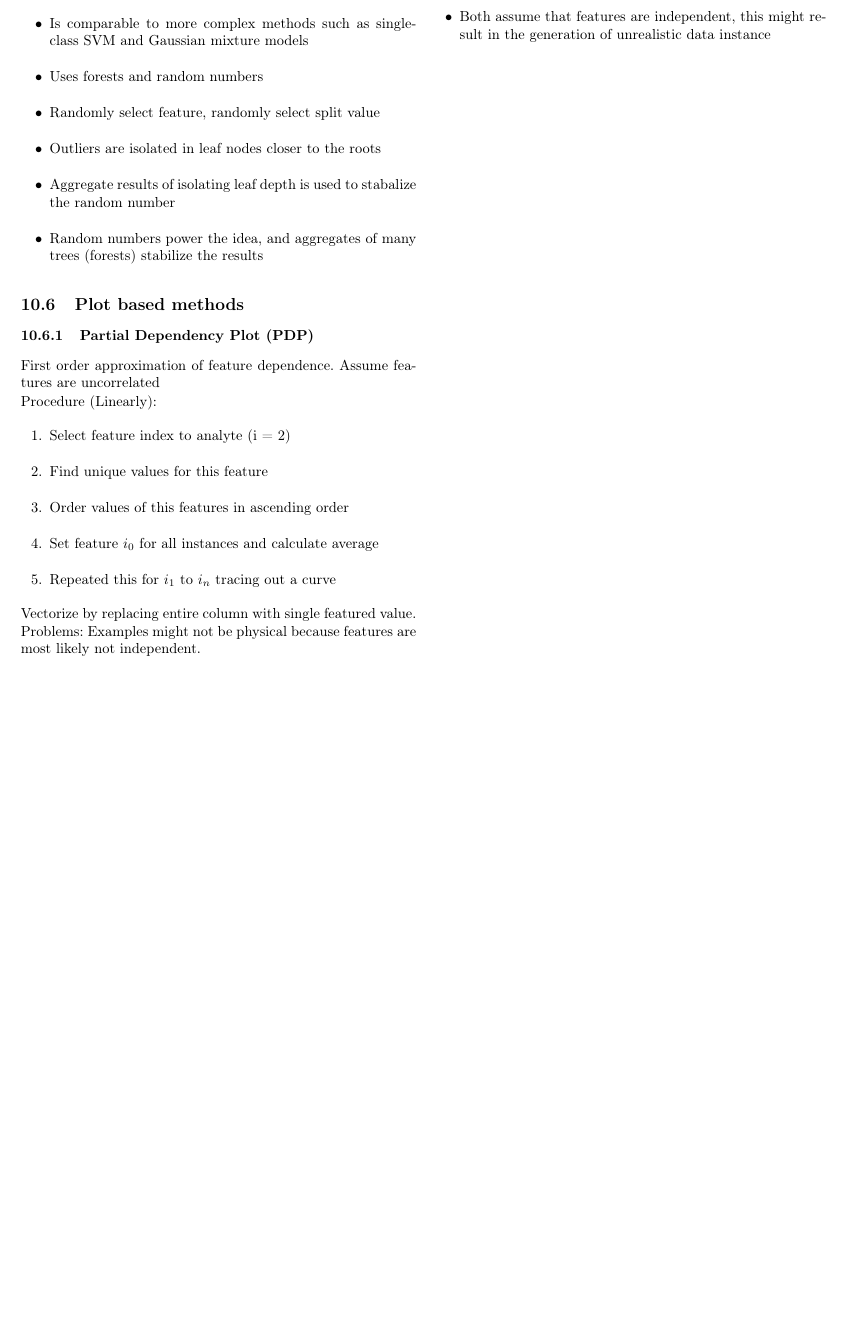
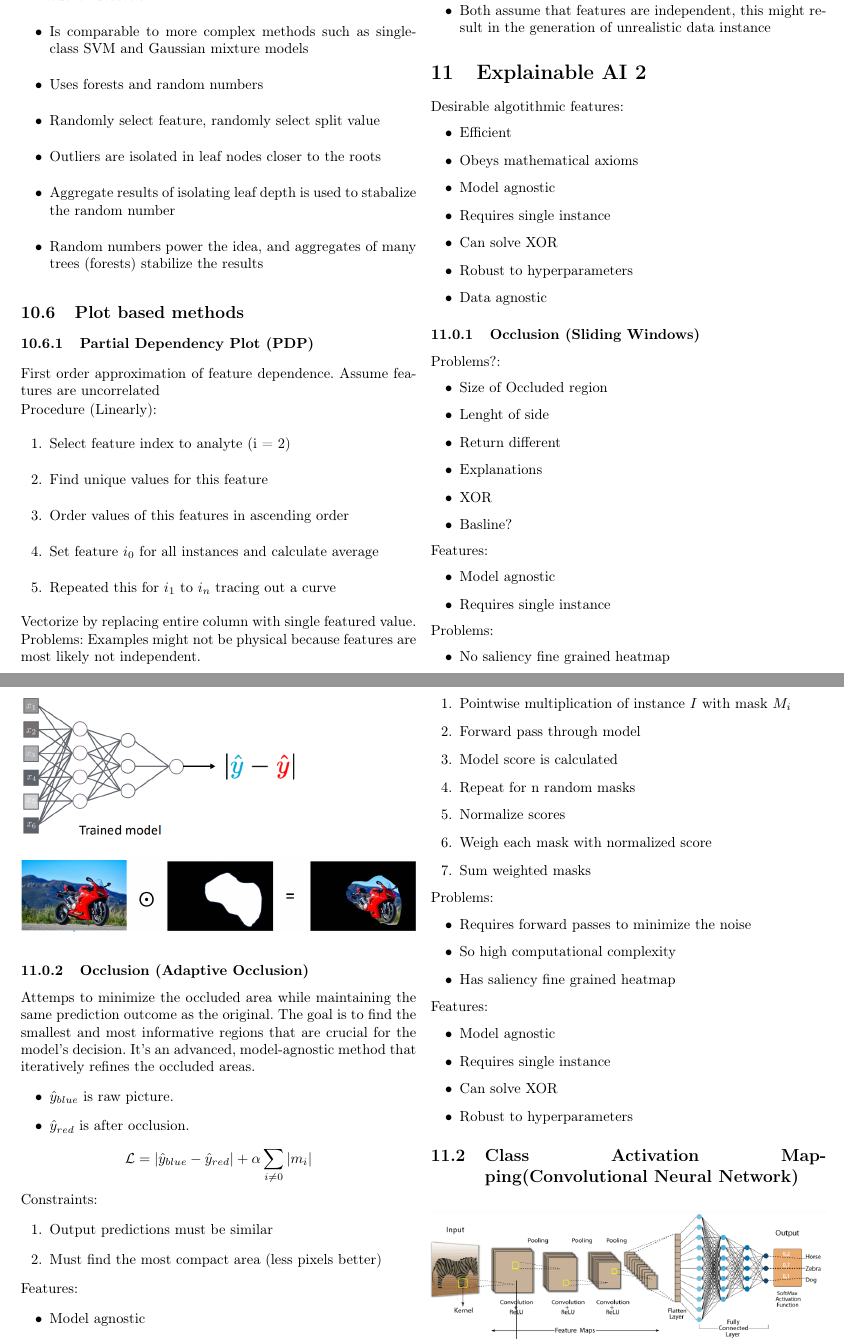
Before and after one commit to xXAlgoorXx/AdvDeLearn2024, a LaTeX document (main.tex, which reads Sections/ExplainableAI2.tex): part of page 22 of 22 before the commit and two parts of pages 22 and 23 of 25 after it, the two joined at a grey line, cut so that both start at the same text, the shorter picture padded with empty space. Compiled offline with pdfLaTeX.

Commit message:
Update XAI2

```diff
--- /dev/null
+++ b/Sections/ExplainableAI2.tex
@@ -0,0 +1,58 @@
+\section{Explainable AI 2}
+Desirable algotithmic features:
+\begin{itemize}
+    \item Efficient
+    \item Obeys mathematical axioms
+    \item Model agnostic
+    \item Requires single instance
+    \item Can solve XOR
+    \item Robust to hyperparameters
+    \item Data agnostic
+\end{itemize}
+\subsubsection{Occlusion (Sliding Windows)}
+Problems?:
+\begin{itemize}
+    \item Size of Occluded region
+    \item Lenght of side
+    \item Return different
+    \item Explanations
+    \item XOR
+    \item Basline?
+\end{itemize}
+Features:
+\begin{itemize}
+    \item Model agnostic
+    \item Requires single instance
+\end{itemize}
+Problems:
+\begin{itemize}
+    \item No saliency fine grained heatmap
+\end{itemize}
+
+\subsubsection{Occlusion (Adaptive Occlusion)}
+\begin{figure}[!h]
+    \includegraphics[width = 0.7 \columnwidth]{figures/XAI2/AdaptiveOcclusionNetwork.png}
+\end{figure}
+\begin{figure}[!h]
+    \includegraphics[width =  \columnwidth]{figures/XAI2/AdaptiveOcclusionPictures.png}
+\end{figure}
+
+Attemps to minimize the occluded area while maintaining the same prediction outcome as the original.
+The goal is to find the smallest and most informative regions that are crucial for the model's decision.
+It's an advanced, model-agnostic method that iteratively refines the occluded areas.
+\begin{itemize}
+    \item \(\hat{y}_{blue}\) is raw picture.
+    \item \(\hat{y}_{red}\) is after occlusion.
+\end{itemize}
+\[
+\mathcal{L} = |\hat{y}_{blue}-\hat{y}_{red}| + \alpha \sum_{i \neq 0}|m_i|
+\]
+Constraints:
+\begin{enumerate}
+    \item Output predictions must be similar
+    \item Must find the most compact area (less pixels better)
+\end{enumerate}
+Features:
+\begin{itemize}
+    \item Model agnostic
+    \item Requires single instance
@@ -0,0 +74,23 @@
+    \item Pointwise multiplication of instance \(I\) with mask \(M_i\)
+    \item Forward pass through model
+    \item Model score is calculated
+    \item Repeat for n random masks
+    \item Normalize scores
+    \item Weigh each mask with normalized score
+    \item Sum weighted masks
+\end{enumerate}
+Problems:
+\begin{itemize}
+    \item Requires forward passes to minimize the noise
+    \item So high computational complexity
+    \item Has saliency fine grained heatmap
+\end{itemize}
+Features:
+\begin{itemize}
+    \item Model agnostic
+    \item Requires single instance
+    \item Can solve XOR
+    \item Robust to hyperparameters
+\end{itemize}
+
+\subsection{Class Activation Mapping(Convolutional Neural Network)}
@@ -0,0 +113 @@
+\end{figure}
```
Also changed, not shown: main.tex (+1 -0 lines), figures/XAI2/AdaptiveOcclusionNetwork.png (added), figures/XAI2/AdaptiveOcclusionPictures.png (added), figures/XAI2/CAM.png (added), figures/XAI2/CAMCNN.png (added), figures/XAI2/GRADCAM.png (added), figures/XAI2/GuidedGRADCAM.png (added), figures/XAI2/RandomizedOcclusion.png (added), Sections/ExplainableAI2.tex (147 more changed lines).
